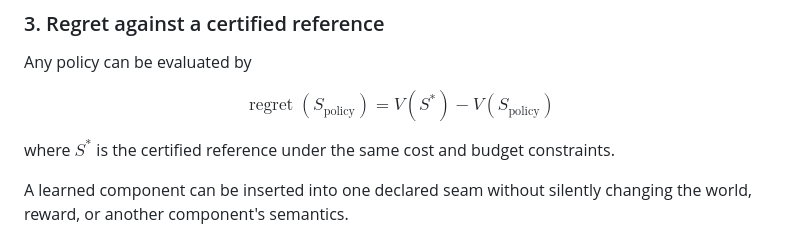
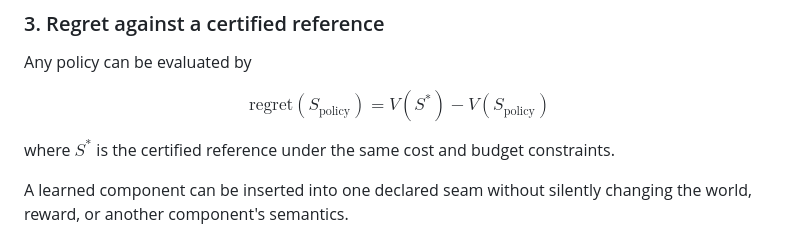
Before and after one commit to cpennetier/epure-arena, a Markdown page: README.md, the part around the change. Drawn GitHub-style.

Commit message:
docs(readme): \mathrm instead of \operatorname (GitHub's allowed-macro list)

```diff
--- a/README.md
+++ b/README.md
@@ -73,7 +73,7 @@ The attribution table closes with zero unexplained mass. A vague explanation suc
 Any policy can be evaluated by
 
 $$
-\operatorname{regret}(S_{\text{policy}}) = V(S^*) - V(S_{\text{policy}})
+\mathrm{regret}(S_{\text{policy}}) = V(S^*) - V(S_{\text{policy}})
 $$
 
 where $S^*$ is the certified reference under the same cost and budget constraints.
```
